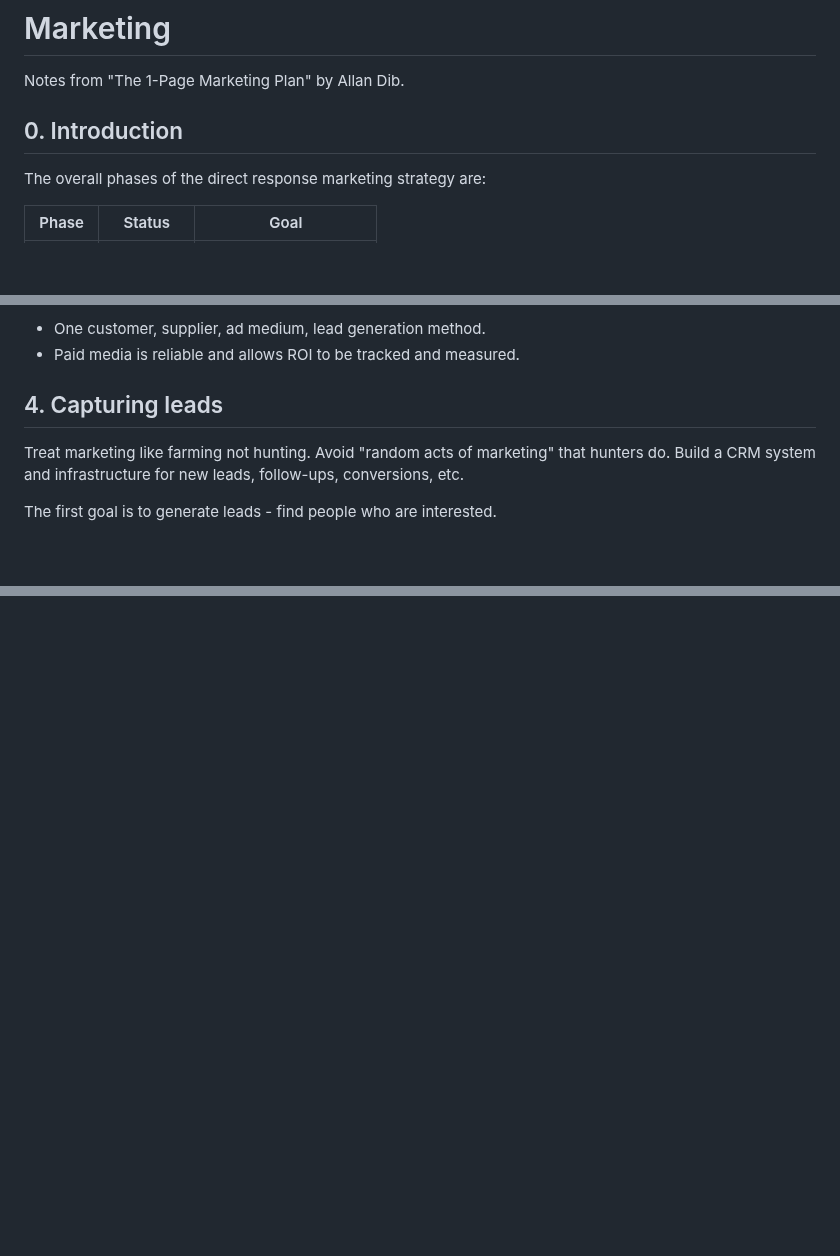
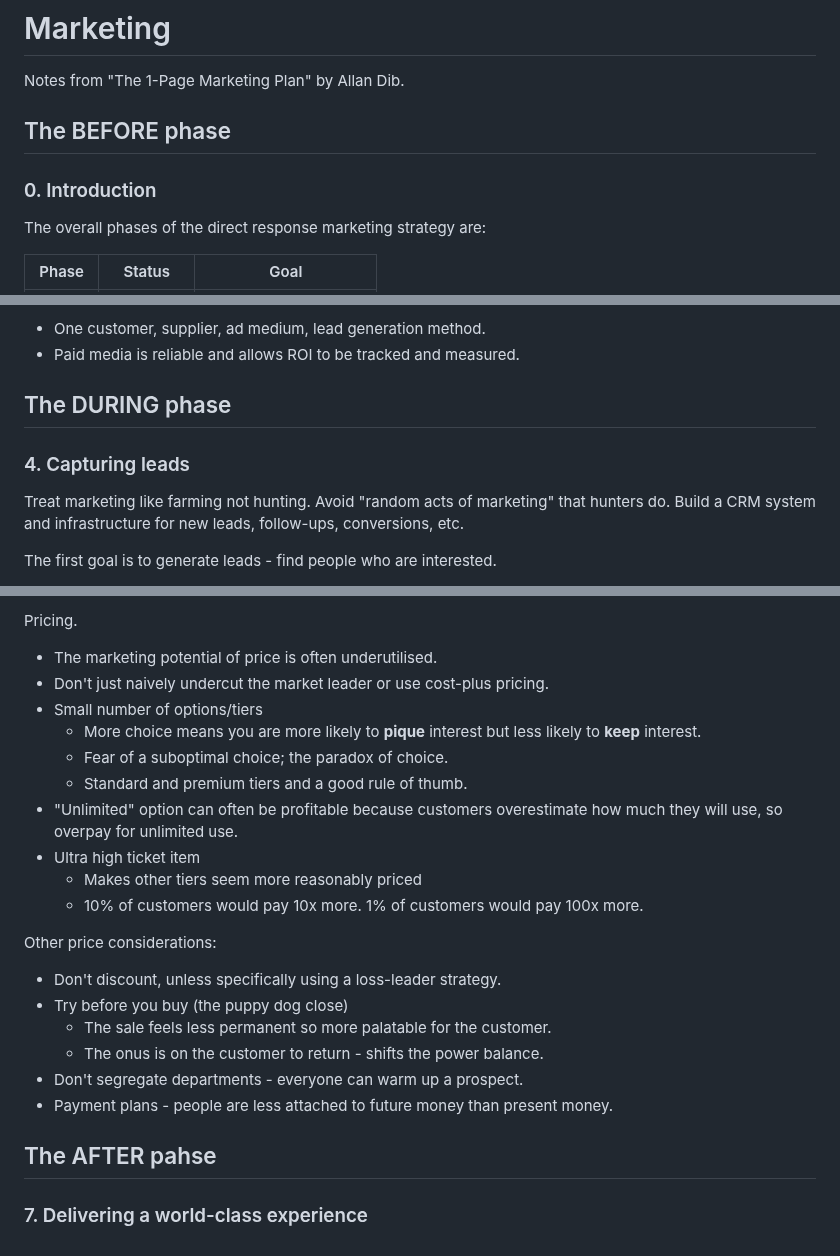
Before and after one commit to gjohl/ml-practice, a Markdown page: notes/business/marketing.md, 3 parts joined by grey strips. Drawn GitHub-style; blank space fills up the shorter version.

Commit message:
Market sections 5 and 6 notes

```diff
--- a/notes/business/marketing.md
+++ b/notes/business/marketing.md
@@ -1,8 +1,8 @@
 # Marketing
 Notes from "The 1-Page Marketing Plan" by Allan Dib.
 
-
-## 0. Introduction
+## The BEFORE phase
+### 0. Introduction
 The overall phases of the direct response marketing strategy are:
 
 | Phase  | Status   | Goal                  |
@@ -183,8 +183,8 @@ Avoid single points of failure
 - One customer, supplier, ad medium, lead generation method.
 - Paid media is reliable and allows ROI to be tracked and measured.
 
-
-## 4. Capturing leads
+## The DURING phase
+### 4. Capturing leads
 Treat marketing like farming not hunting. Avoid "random acts of marketing" that hunters do.
 Build a CRM system and infrastructure for new leads, follow-ups, conversions, etc.
 
@@ -205,0 +276,24 @@ Educate customers to offer value, then you become a trusted advisor rather than
+Pricing.
+- The marketing potential of price is often underutilised.
+- Don't just naively undercut the market leader or use cost-plus pricing.
+- Small number of options/tiers
+  - More choice means you are more likely to **pique** interest but less likely to **keep** interest.
+  - Fear of a suboptimal choice; the paradox of choice.
+  - Standard and premium tiers and a good rule of thumb.
+- "Unlimited" option can often be profitable because customers overestimate how much they will use,
+  so overpay for unlimited use.
+- Ultra high ticket item
+  - Makes other tiers seem more reasonably priced
+  - 10% of customers would pay 10x more. 1% of customers would pay 100x more.
+
+Other price considerations:
+- Don't discount, unless specifically using a loss-leader strategy.
+- Try before you buy (the puppy dog close)
+  - The sale feels less permanent so more palatable for the customer.
+  - The onus is on the customer to return - shifts the power balance.
+- Don't segregate departments - everyone can warm up a prospect.
+- Payment plans - people are less attached to future money than present money.
+
+
+## The AFTER pahse
+### 7. Delivering a world-class experience
```
Also changed, not shown: other parts of notes/business/marketing.md (+73 -3 lines).
